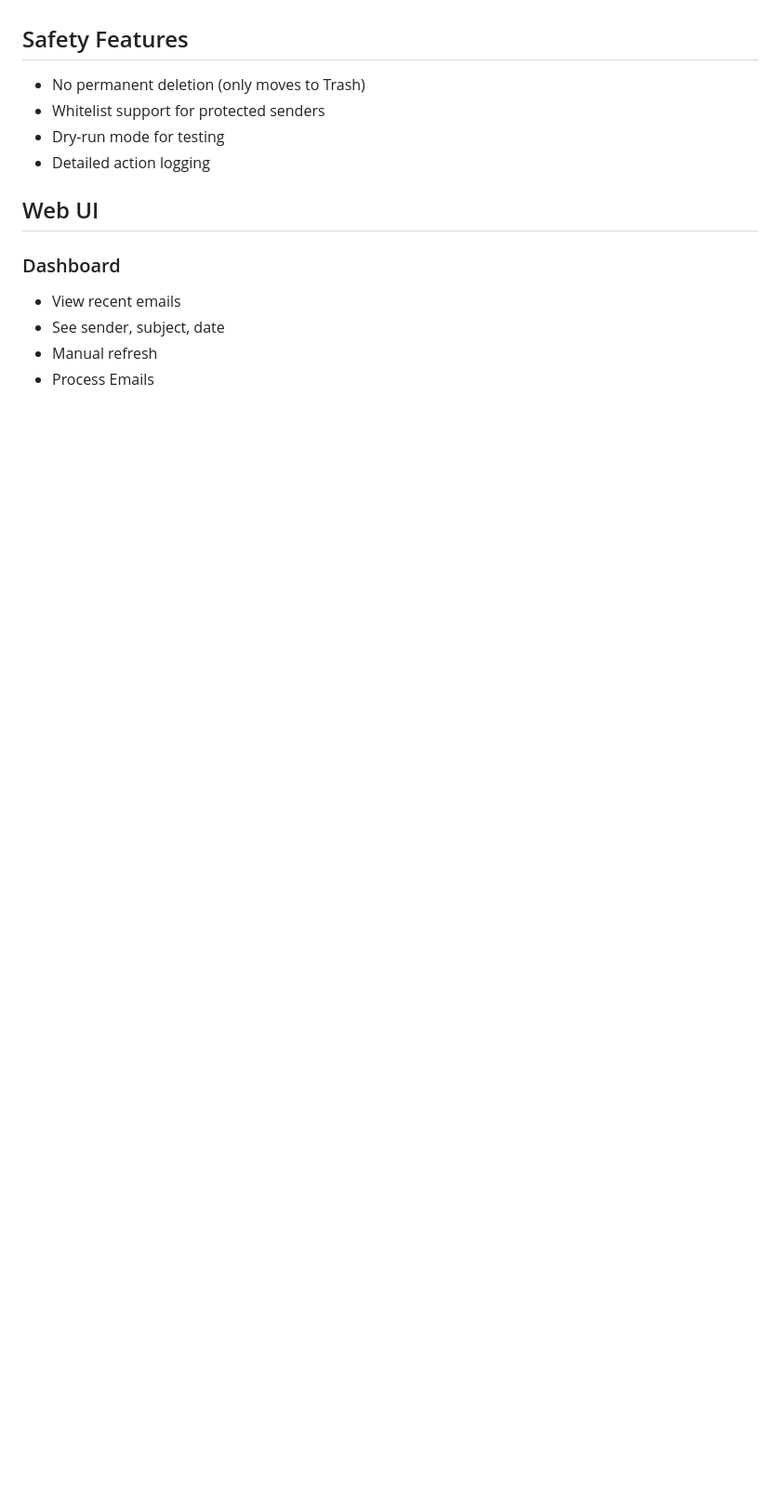
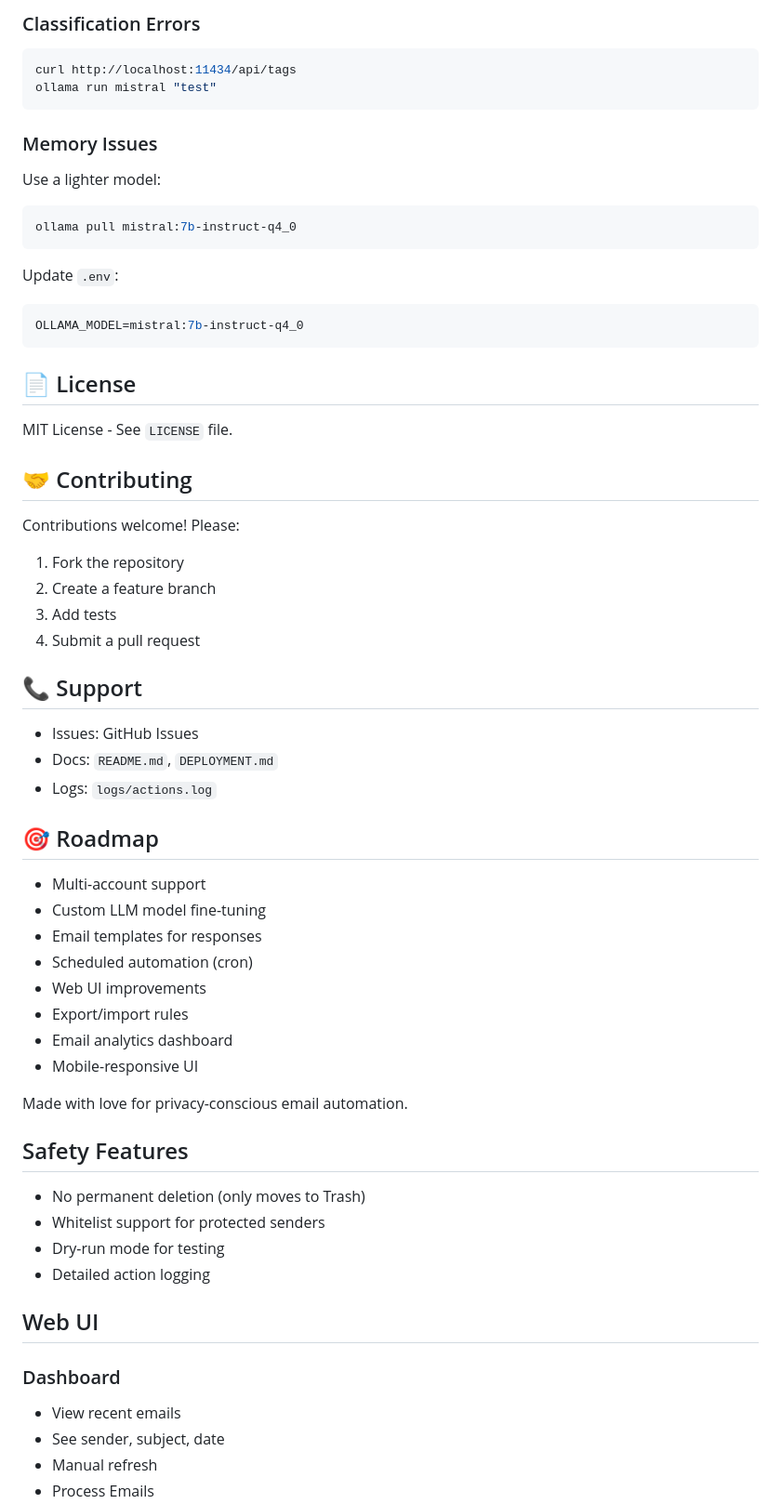
Before and after one commit to chilliflake1313/email-ai-orchestra, a Markdown page: README.md, the part around one of its changes. Shown at 93% size. Drawn GitHub-style; blank space fills up the shorter version.

Commit message:
Commit 20: Final README updates and project completion

````diff
--- a/README.md
+++ b/README.md
@@ -122,3 +295,55 @@ Rules are evaluated in order. First match wins.
+### Classification Errors
+
+```bash
+curl http://localhost:11434/api/tags
+ollama run mistral "test"
+```
+
+### Memory Issues
+
+Use a lighter model:
+
+```bash
+ollama pull mistral:7b-instruct-q4_0
+```
+
+Update `.env`:
+
+```env
+OLLAMA_MODEL=mistral:7b-instruct-q4_0
+```
+
+## 📄 License
+
+MIT License - See `LICENSE` file.
+
+## 🤝 Contributing
+
+Contributions welcome! Please:
+
+1. Fork the repository
+2. Create a feature branch
+3. Add tests
+4. Submit a pull request
+
+## 📞 Support
+
+- Issues: GitHub Issues
+- Docs: `README.md`, `DEPLOYMENT.md`
+- Logs: `logs/actions.log`
+
+## 🎯 Roadmap
+
+- Multi-account support
+- Custom LLM model fine-tuning
+- Email templates for responses
+- Scheduled automation (cron)
+- Web UI improvements
+- Export/import rules
+- Email analytics dashboard
+- Mobile-responsive UI
+
+Made with love for privacy-conscious email automation.
 
 ## Safety Features
 
````
Also changed, not shown: other parts of README.md (+176 -3 lines).
